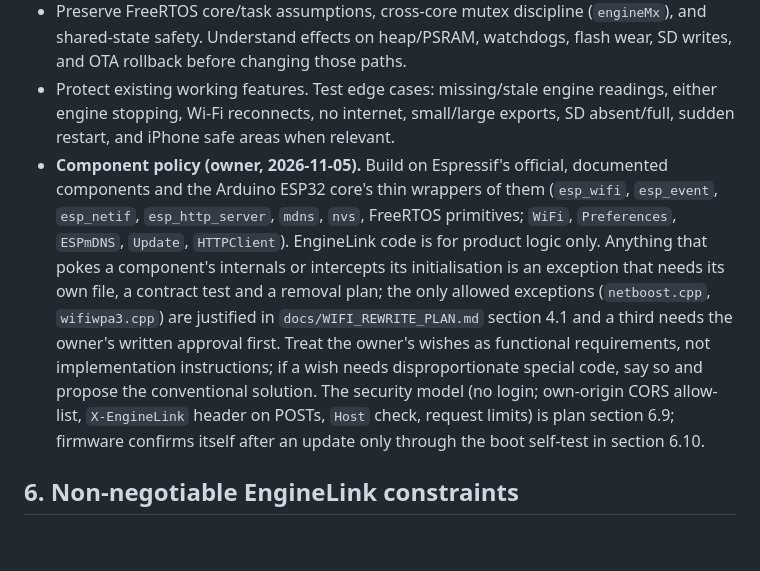
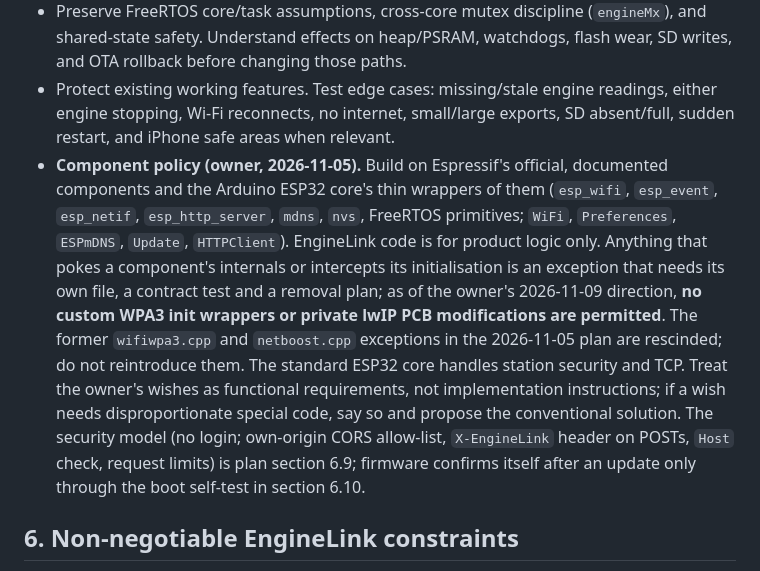
Before and after one commit to Kaelor9/EngineLink, a Markdown page: CLAUDE.md, the part around the change. GitHub-like rendering; blank space fills up the shorter version.

Commit message:
docs: record 2026-11-09 owner decision to remove network internals

```diff
--- a/CLAUDE.md
+++ b/CLAUDE.md
@@ -79,7 +79,7 @@ in each reply start by writing "hello A"
 - Favor explicit bounds, timeouts, resource limits, defensive parsing, and recoverable errors on an embedded device. Avoid blocking Wi-Fi/web loops or creating unbounded allocations, retries, logs, or queues.
 - Preserve FreeRTOS core/task assumptions, cross-core mutex discipline (`engineMx`), and shared-state safety. Understand effects on heap/PSRAM, watchdogs, flash wear, SD writes, and OTA rollback before changing those paths.
 - Protect existing working features. Test edge cases: missing/stale engine readings, either engine stopping, Wi-Fi reconnects, no internet, small/large exports, SD absent/full, sudden restart, and iPhone safe areas when relevant.
-- **Component policy (owner, 2026-11-05).** Build on Espressif's official, documented components and the Arduino ESP32 core's thin wrappers of them (`esp_wifi`, `esp_event`, `esp_netif`, `esp_http_server`, `mdns`, `nvs`, FreeRTOS primitives; `WiFi`, `Preferences`, `ESPmDNS`, `Update`, `HTTPClient`). EngineLink code is for product logic only. Anything that pokes a component's internals or intercepts its initialisation is an exception that needs its own file, a contract test and a removal plan; the only allowed exceptions (`netboost.cpp`, `wifiwpa3.cpp`) are justified in `docs/WIFI_REWRITE_PLAN.md` section 4.1 and a third needs the owner's written approval first. Treat the owner's wishes as functional requirements, not implementation instructions; if a wish needs disproportionate special code, say so and propose the conventional solution. The security model (no login; own-origin CORS allow-list, `X-EngineLink` header on POSTs, `Host` check, request limits) is plan section 6.9; firmware confirms itself after an update only through the boot self-test in section 6.10.
+- **Component policy (owner, 2026-11-05).** Build on Espressif's official, documented components and the Arduino ESP32 core's thin wrappers of them (`esp_wifi`, `esp_event`, `esp_netif`, `esp_http_server`, `mdns`, `nvs`, FreeRTOS primitives; `WiFi`, `Preferences`, `ESPmDNS`, `Update`, `HTTPClient`). EngineLink code is for product logic only. Anything that pokes a component's internals or intercepts its initialisation is an exception that needs its own file, a contract test and a removal plan; as of the owner's 2026-11-09 direction, **no custom WPA3 init wrappers or private lwIP PCB modifications are permitted**. The former `wifiwpa3.cpp` and `netboost.cpp` exceptions in the 2026-11-05 plan are rescinded; do not reintroduce them. The standard ESP32 core handles station security and TCP. Treat the owner's wishes as functional requirements, not implementation instructions; if a wish needs disproportionate special code, say so and propose the conventional solution. The security model (no login; own-origin CORS allow-list, `X-EngineLink` header on POSTs, `Host` check, request limits) is plan section 6.9; firmware confirms itself after an update only through the boot self-test in section 6.10.
 
 ## 6. Non-negotiable EngineLink constraints
 
```
